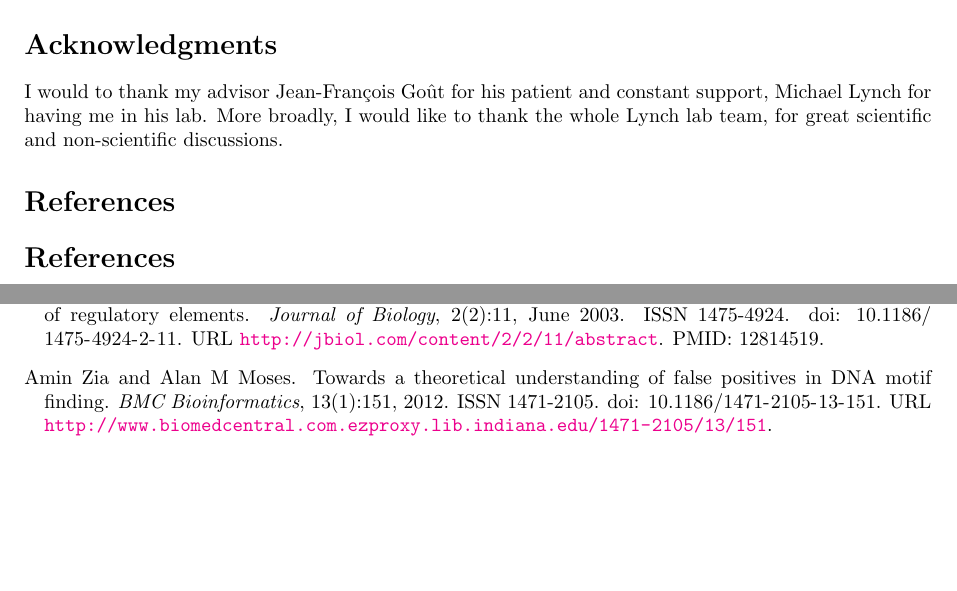
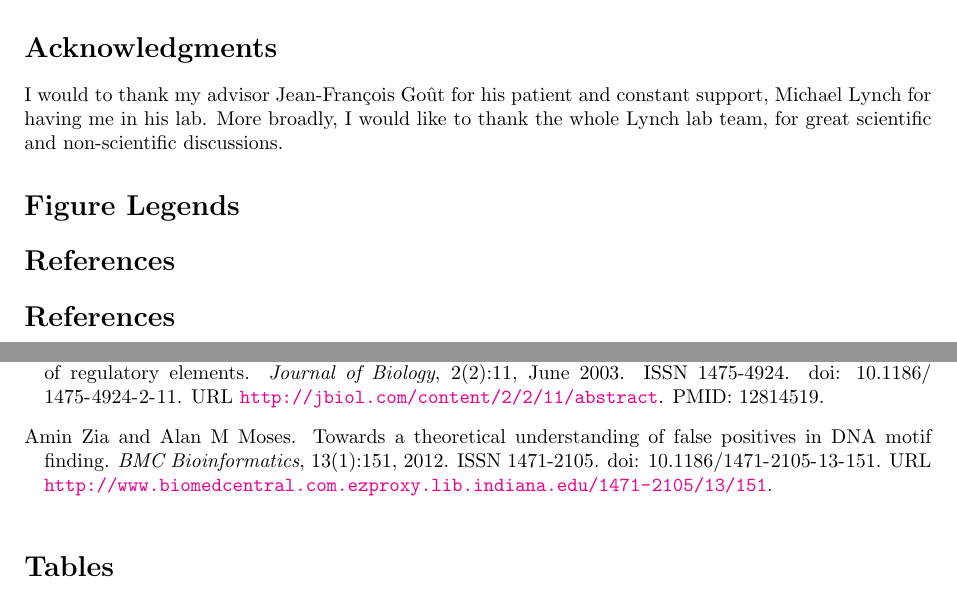
Before and after one commit to Rekyt/Lynch-lab-Report, a LaTeX document (plos_template.tex): two parts of pages 4 and 6 of 10 before the commit and two parts of pages 4 and 8 of 10 after it, joined at a grey line, cut so that both start at the same text, the shorter picture padded with empty space. Compiled offline with pdfLaTeX.

Commit message:
Swapped Refs & Figure sections

```diff
--- a/plos_template.tex
+++ b/plos_template.tex
@@ -118,10 +118,6 @@ Michael Lynch$^{2}$
 
 I would to thank my advisor Jean-François Goût for his patient and constant support, Michael Lynch for having me in his lab. More broadly, I would like to thank the whole Lynch lab team, for great scientific and non-scientific discussions.
 
-\section*{References}
-% The bibtex filename
-\bibliography{references.bib}
-
 \section*{Figure Legends}
 
 \begin{figure}[!ht]
@@ -166,6 +162,11 @@ I would to thank my advisor Jean-François Goût for his patient and constant su
 \label{fig:Scores}
 \end{figure}
 
+\section*{References}
+% The bibtex filename
+\bibliography{references.bib}
+
+
 
 \section*{Tables}
 %\begin{table}[!ht]
```
